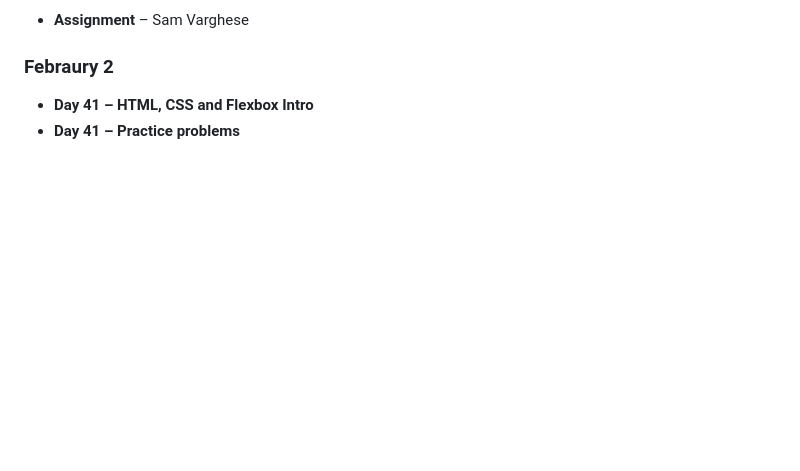
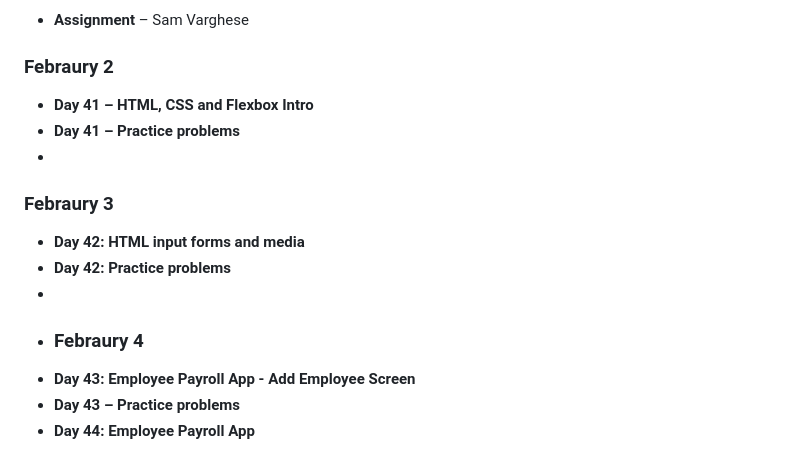
Before and after one commit to BL-cheenu/javapractice, a Markdown page: README.md, the part around the change. GitHub-like rendering; blank space fills up the shorter version.

```diff
--- a/README.md
+++ b/README.md
@@ -142,3 +142,12 @@ Industry-ready coding & documentation practices
 ### Febraury 2
 - **Day 41 – HTML, CSS and Flexbox Intro**
 - **Day 41 – Practice problems**
+-
+### Febraury 3
+- **Day 42: HTML input forms and media**
+- **Day 42: Practice problems**
+-
+- ### Febraury 4
+- **Day 43: Employee Payroll App - Add Employee Screen**
+- **Day 43 – Practice problems**
+- **Day 44: Employee Payroll App**
```
